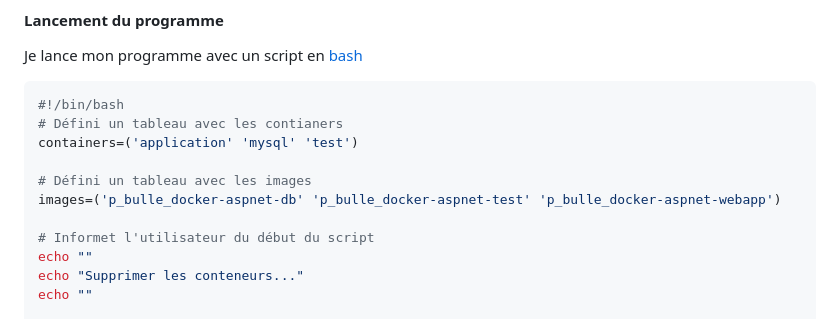
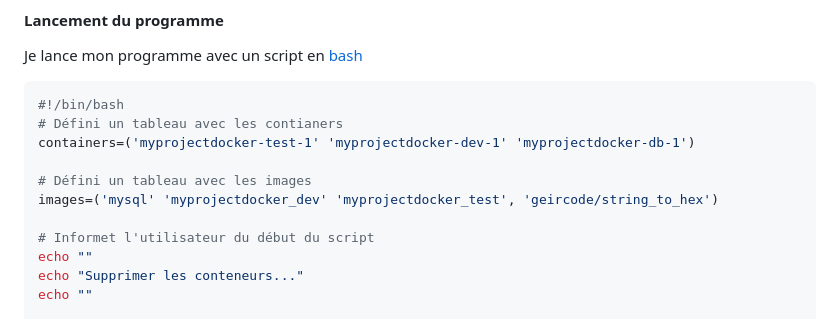
Before and after one commit to quemet/P_BULLE_Docker, a Markdown page: P_Bulle_Docker-ASP.NET/Documentation.md, the part around the change. GitHub-like rendering.

````diff
--- a/P_Bulle_Docker-ASP.NET/Documentation.md
+++ b/P_Bulle_Docker-ASP.NET/Documentation.md
@@ -39,10 +39,10 @@ Je lance mon programme avec un script en [bash](./build.sh)
 ```sh
 #!/bin/bash
 # Défini un tableau avec les contianers
-containers=('application' 'mysql' 'test')
+containers=('myprojectdocker-test-1' 'myprojectdocker-dev-1' 'myprojectdocker-db-1')
 
 # Défini un tableau avec les images
-images=('p_bulle_docker-aspnet-db' 'p_bulle_docker-aspnet-test' 'p_bulle_docker-aspnet-webapp')
+images=('mysql' 'myprojectdocker_dev' 'myprojectdocker_test', 'geircode/string_to_hex')
 
 # Informet l'utilisateur du début du script
 echo ""
````
